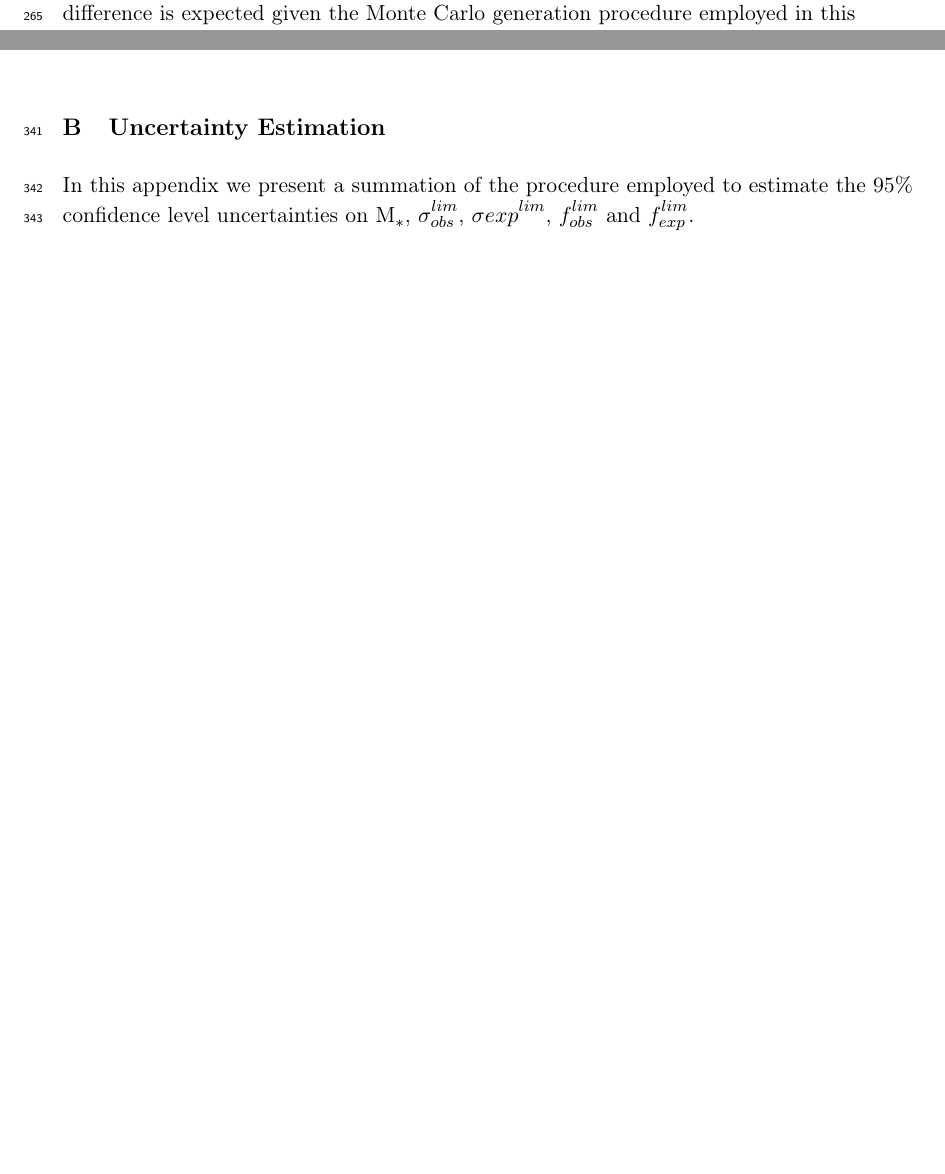
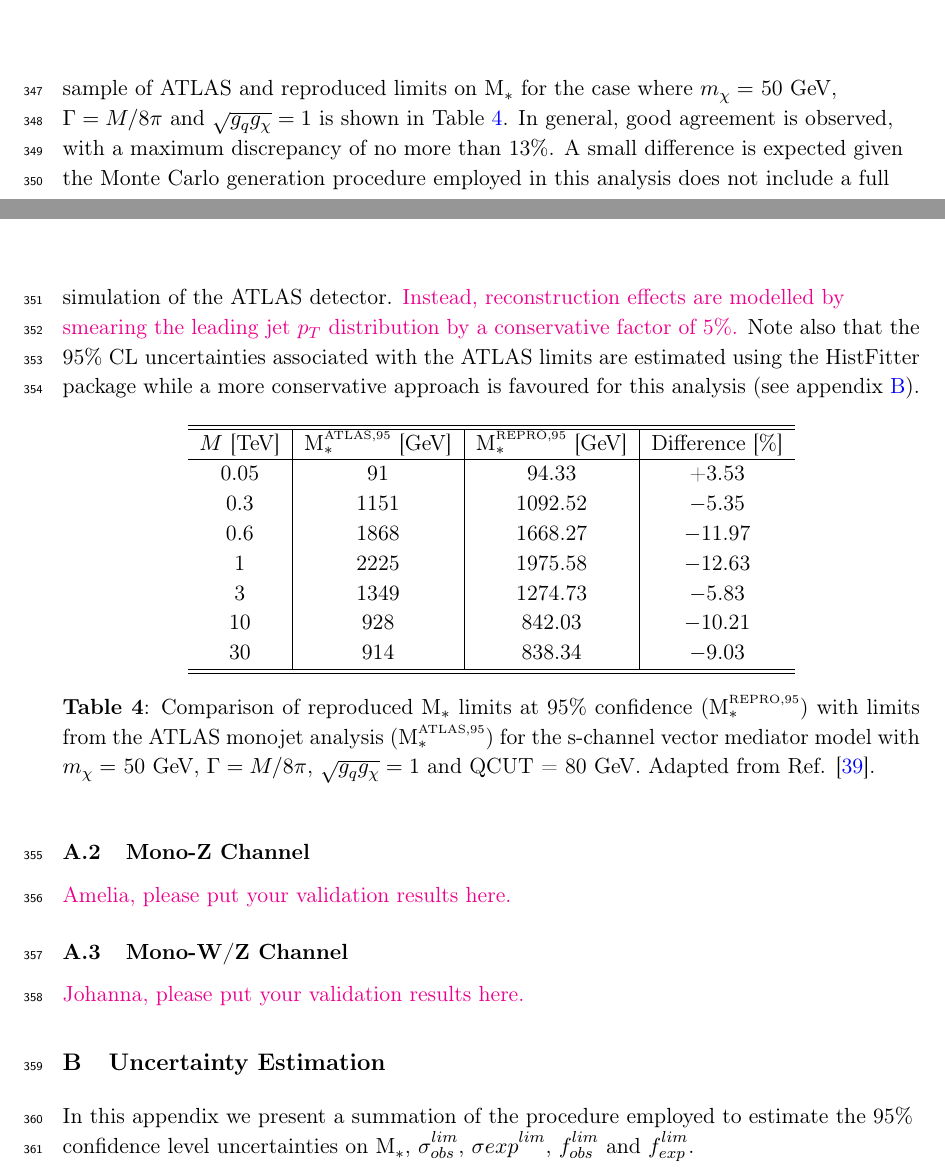
Before and after one commit to abrennan87/SiMs_paper, a LaTeX document (paper.tex, which reads sections/AppendixA.tex): two parts of pages 10 and 15 of 24 before the commit and two parts of pages 14 and 15 of 25 after it, joined at a grey line, cut at the place of the change, the shorter picture padded with empty space. Compiled offline with pdfLaTeX.

Commit message:
Updated validation appendix

```diff
--- a/sections/AppendixA.tex
+++ b/sections/AppendixA.tex
@@ -1,3 +3,65 @@
 \begin{flushleft}
+As mentioned in Section \ref{monojet_constraints}, the signal selection and Monte Carlo (MC) generation procedures for the monojet channel were validated via reproduction of the ATLAS limits on the suppression scale, M$_{*}$, for the s-channel vector simplified model. A respresentative sample of ATLAS and reproduced limits on M$_{*}$ for the case where $m_{\chi} = $ 50 GeV, $\Gamma = M/8\pi$ and $\sqrt{g_{q}g_{\chi}} = 1$ is shown in Table \ref{M_star_limits_monojet}. In general, good agreement is observed, with a maximum discrepancy of no more than 13\%. A small difference is expected given the Monte Carlo generation procedure employed in this analysis does not include a full simulation of the ATLAS detector. \comm{Instead, reconstruction effects are modelled by smearing the leading jet $p_{T}$ distribution by a conservative factor of 5\%.} Note also that the 95\% CL uncertainties associated with the ATLAS limits are estimated using the HistFitter package while a more conservative approach is favoured for this analysis (see appendix \ref{AppendixB}).
 
+%In general, our approach  results in more conservative limits on M$_{*}$ but ultimately removes the hassle of a full histFitter analysis. Importantly, agreement between M$_{*}^{\mbox{\tiny ATLAS,95}}$ and the reproduced nominal\footnote{Nominal in this case explicitly refers to a quantity which does not yet include statistical or systematic uncertainties.} M$_{*}$ values (denoted M$_{*}^{\mbox{\tiny R,N}}$ in Table \ref{M_star_limits_monojet}) is still reasonably high - within \comm{something percent} - validating our signal selection and MC generation procedures.}
+
+%Also note that while the signal samples used for validation of the monojet channel are generated for the processes $pp \rightarrow j\chi\bar{\chi}$ and $pp \rightarrow jj\chi\bar{\chi}$ where $j$ is a final state jet, the signal samples used to constrain the the simplified models discussed in Section \ref{SiM_models} also include the tree-level process $pp \rightarrow \chi \bar{\chi}$. \comm{This approach is taken as...}
+
+%\begin{table}[!htbp]
+%\centering
+%\begin{tabular}{c|c|c|c|c|c}
+% \hline
+% \hline
+% $M$ [TeV] & M$_{*}^{\mbox{\tiny ATLAS,95}}$ [GeV] & M$_{*}^{\mbox{\tiny R,N}}$ [GeV] & Difference [\%] & M$_{*}^{\mbox{\tiny R,95}}$ [GeV] & Difference [\%] \\
+% \hline
+%0.05 & 91 & 100.05 & +9.05 & 94.33 & +3.53 \\
+%%0.1 & 217 & 322.70 & +32.75 & 280.57 & +22.66 \\
+%0.3 & 1151 & 1288.15 & +10.65 & 1092.52 & $-$5.35 \\
+%0.6 & 1868 & 2013.68 & +7.23 & 1668.27 & $-$11.97 \\
+%1 & 2225 & 2363.06 & +5.84 & 1975.58 & $-$12.63 \\
+%3 & 1349 & 1479.66 & +8.83 & 1274.73 & $-$5.83 \\
+%%6 & 945 & 856.37 & $-$10.35 & 730.98 & $-$29.28 \\
+%10 & 928 & 1000.93 & +7.29 & 842.03 & $-$10.21 \\
+%30 & 914 & 989.49 & +7.54 & 838.34 & $-$9.03\\
+% \hline
+% \hline
+%\end{tabular}
+%\caption{Comparison of the ATLAS 95\% CL limits on M$_{*}$ (denoted M$_{*}^{\mbox{\tiny ATLAS,95}}$) with the reproduced nominal and reproduced 95\% CL limits on M$_{*}$ (denoted M$_{*}^{\mbox{\tiny R,N}}$ and M$_{*}^{\mbox{\tiny R,95}}$ respectively) for the s-channel vector mediator model with $m_{\chi} = $ 50 GeV, $\Gamma = M/8\pi$, $\sqrt{g_{q}g_{\chi}} = 1$ and QCUT = 80 GeV. Adapted from Ref. \cite{Aad:2015zva}.}
+%\label{M_star_limits_monojet}
+%\end{table}
+
+\begin{table}[!htbp]
+\centering
+\begin{tabular}{c|c|c|c}
+ \hline
+ \hline
+ $M$ [TeV] & M$_{*}^{\mbox{\tiny ATLAS,95}}$ [GeV] & M$_{*}^{\mbox{\tiny REPRO,95}}$ [GeV] & Difference [\%] \\
+ \hline
+0.05 & 91 & 94.33 & +3.53 \\
+%0.1 & 217 & 280.57 & +22.66 \\
+0.3 & 1151 & 1092.52 & $-$5.35 \\
+0.6 & 1868 & 1668.27 & $-$11.97 \\
+1 & 2225 & 1975.58 & $-$12.63 \\
+3 & 1349 & 1274.73 & $-$5.83 \\
+%6 & 945 & 730.98 & $-$29.28 \\
+10 & 928 & 842.03 & $-$10.21 \\
+30 & 914 & 838.34 & $-$9.03\\
+ \hline
+ \hline
+\end{tabular}
+\caption{Comparison of reproduced M$_{*}$ limits at 95\% confidence (M$_{*}^{\mbox{\tiny REPRO,95}}$) with limits from the ATLAS monojet analysis (M$_{*}^{\mbox{\tiny ATLAS,95}}$) for the s-channel vector mediator model with $m_{\chi} = $ 50 GeV, $\Gamma = M/8\pi$, $\sqrt{g_{q}g_{\chi}} = 1$ and QCUT = 80 GeV. Adapted from Ref. \cite{Aad:2015zva}.}
+\label{M_star_limits_monojet}
+\end{table}
 \end{flushleft}
+
+\subsection{Mono-Z Channel}
+\label{monoZ_validation}
+\begin{flushleft}
+\comm{Amelia, please put your validation results here.}
+\end{flushleft}
+
+\subsection{Mono-W/Z Channel}
+\label{monoWZ_validation}
+\begin{flushleft}
+\comm{Johanna, please put your validation results here.}
+\end{flushleft}
```
Also changed, not shown: sections/AppendixA.tex (2 more changed lines).
